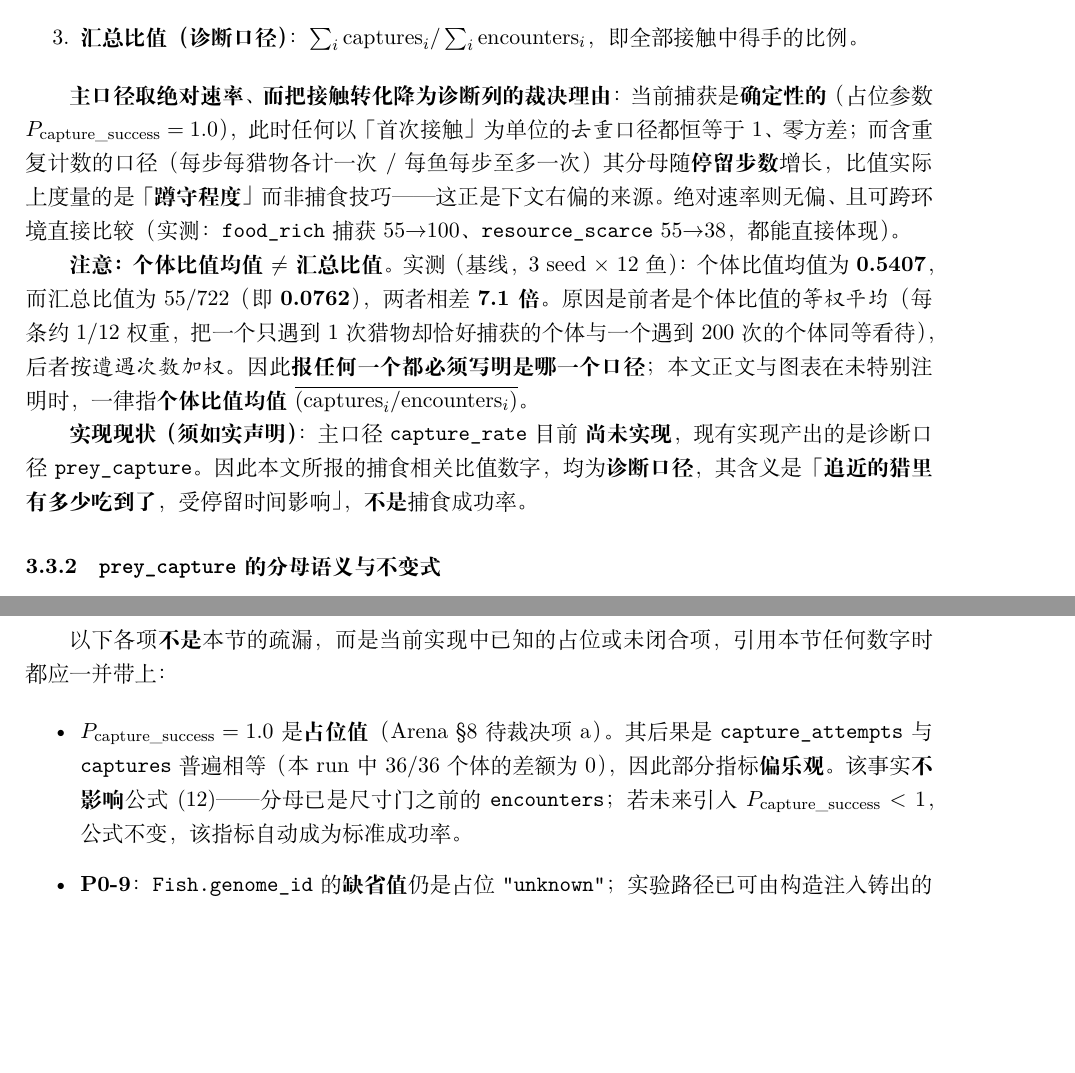
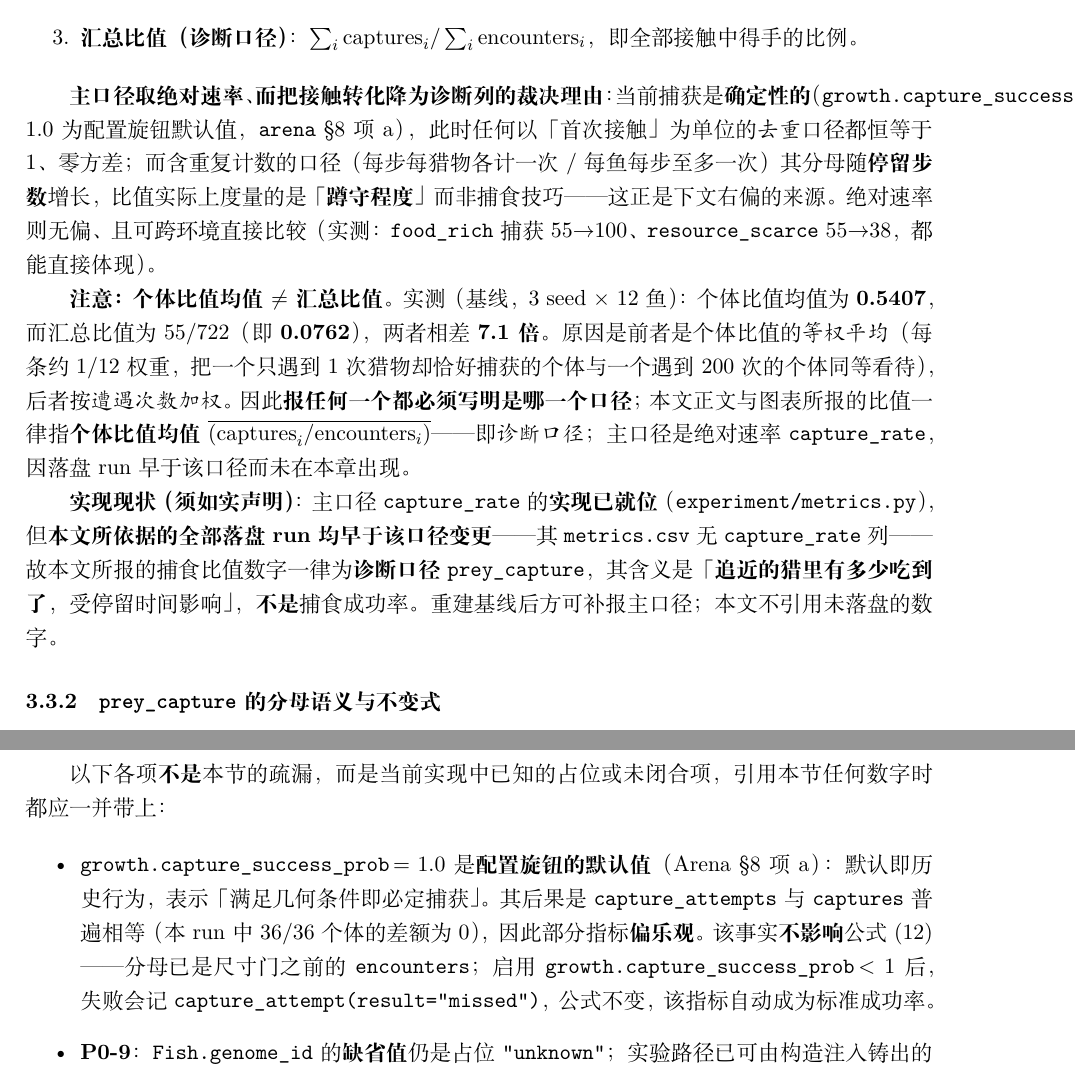
Before and after one commit to 54cwh/mathHackathon, a LaTeX document (paper/latex/main.tex, which reads paper/latex/sections/03-experiment.tex): two parts of pages 14 and 15 of 33, joined at a grey line, cut so that both start at the same text, the shorter picture padded with empty space. Compiled offline with XeLaTeX.

Commit message:
docs(paper,notes): 捕获成功率改述为 config 旋钮后，校正论文口径并登记落盘凭证落差
上游 `fdffca8` / `98be94f` 把 `P_capture_success` 改为 config 旋钮
`growth.capture_success_prob`（默认 1.0＝确定性，零行为），并把复合分的
捕食分量改为**条件式口径**（默认取主口径 `capture_rate`；启用随机化后取
`prey_capture`）。我 lane 内据此校正，并发现三处上游断言缺少落盘凭证。

论文校正（不引用未落盘的数字）
- `03-experiment.tex`：占位参数 → `growth.capture_success_prob = 1.0`（配置旋钮
  默认值，`arena §8 项 a`）；「主口径 `capture_rate` **尚未实现**」是**误述**，已改为
  「实现已就位（`experiment/metrics.py`），但**本文所依据的全部落盘 run 均早于
  该口径变更**——其 `metrics.csv` 无 `capture_rate` 列——故所报比值为诊断口径
  `prey_capture`；重建基线后方可补报主口径」。
- 默认口径句澄清：本章所报比值一律指个体比值均值（**诊断口径**），主口径是绝对速率。
- 缺口条目与 `06-limitations.tex` 标题（「占位参数」→「捕获确定性」）同步改写；
  修复路径写明「启用 `<1` 后失败记 `capture_attempt(result="missed")`、猎物存活」。
- `报告-骨架.md` 同步。

落盘凭证落差（登记，未越界）
- `results/runs/*/metrics.csv`（22 个 run）与 `results/tables/*_summary.json`（8 份）
  中 `capture_rate` 出现次数**均为 0**；`exp_env_*` 的 mtime 为 10:02 UTC，
  而 `98be94f` 提交于 12:16 UTC ⇒ 产物早于口径变更。
- 故 `实验与评价体系.md` §2.1「`metrics.csv`/`seed_summary.json` 均含 `capture_rate`」
  仅对变更后重跑成立；§2.1 的环境效应数字（21.3→27.3 / 21.3→10.7）无法从现存产物复现
  （现存 run 给 55→100 / 55→38，论文 §2.2 引的正是后者，可复现）。
- 已写入 `交接-给池伟豪-跨lane待办.md` §五，请其确认来源后再决定是否重跑四环境基线。

门禁与编译
- `ruff check .` → All checks passed!；`ruff format --check .` → 213 files already formatted
- `pytest -q` → 496 passed（较上轮 +2，来自上游 `fdffca8`），0 failed / 0 error
- `xelatex` ×2 → 0 错误 / 0 缺字 / 0 未定义引用，33 页

Co-Authored-By: Claude Code <noreply@anthropic.com>

```diff
--- a/paper/latex/sections/03-experiment.tex
+++ b/paper/latex/sections/03-experiment.tex
@@ -225,7 +225,7 @@ $n=3$ 时标准差本身不稳，故 $d$ 仅作指示。
 \end{enumerate}
 
 \textbf{主口径取绝对速率、而把接触转化降为诊断列的裁决理由}：
-当前捕获是\textbf{确定性的}（占位参数 $P_{\text{capture\_success}}=1.0$），
+当前捕获是\textbf{确定性的}（\texttt{growth.capture\_success\_prob}\,$=1.0$ 为配置旋钮默认值，\texttt{arena} \S8 项 a），
 此时任何以「首次接触」为单位的\emph{去重}口径都恒等于 1、零方差；
 而含重复计数的口径（每步每猎物各计一次 / 每鱼每步至多一次）其分母随\textbf{停留步数}
 增长，比值实际上度量的是「\textbf{蹲守程度}」而非捕食技巧——这正是下文右偏的来源。
@@ -237,13 +237,14 @@ $n=3$ 时标准差本身不稳，故 $d$ 仅作指示。
 两者相差 \textbf{7.1 倍}。原因是前者是个体比值的\emph{等权平均}（每条约 $1/12$ 权重，
 把一个只遇到 1 次猎物却恰好捕获的个体与一个遇到 200 次的个体同等看待），
 后者按\emph{遭遇次数加权}。因此\textbf{报任何一个都必须写明是哪一个口径}；
-本文正文与图表在未特别注明时，一律指\textbf{个体比值均值} $\overline{(\text{captures}_i/\text{encounters}_i)}$。
+本文正文与图表所报的比值一律指\textbf{个体比值均值} $\overline{(\text{captures}_i/\text{encounters}_i)}$——即\emph{诊断口径}；主口径是绝对速率 \texttt{capture\_rate}，因落盘 run 早于该口径而未在本章出现。
 
-\textbf{实现现状（须如实声明）}：主口径 \texttt{capture\_rate} 目前
-\textbf{尚未实现}，现有实现产出的是诊断口径 \texttt{prey\_capture}。
-因此本文所报的捕食相关比值数字，均为\textbf{诊断口径}，其含义是
+\textbf{实现现状（须如实声明）}：主口径 \texttt{capture\_rate} 的\textbf{实现已就位}
+（\texttt{experiment/metrics.py}），但\textbf{本文所依据的全部落盘 run 均早于该口径变更}
+——其 \texttt{metrics.csv} 无 \texttt{capture\_rate} 列——故本文所报的捕食比值数字
+一律为\textbf{诊断口径} \texttt{prey\_capture}，其含义是
 「\textbf{追近的猎里有多少吃到了}，受停留时间影响」，\textbf{不是}捕食成功率。
-
+重建基线后方可补报主口径；本文不引用未落盘的数字。
 \subsubsection{\texttt{prey\_capture} 的分母语义与不变式}
 
 \texttt{prey\_capture} 的定义为
@@ -302,12 +303,14 @@ $r_i=(E_i(T_i)-E_{\max})/T_i$，
 引用本节任何数字时都应一并带上：
 
 \begin{itemize}
-  \item $P_{\text{capture\_success}}=1.0$ 是\textbf{占位值}（Arena \S8 待裁决项 a）。
+  \item \texttt{growth.capture\_success\_prob}\,$=1.0$ 是\textbf{配置旋钮的默认值}
+        （Arena \S8 项 a）：默认即历史行为，表示「满足几何条件即必定捕获」。
         其后果是 \texttt{capture\_attempts} 与 \texttt{captures} 普遍相等
         （本 run 中 36/36 个体的差额为 0），因此部分指标\textbf{偏乐观}。
         该事实\textbf{不影响}公式 \eqref{eq:prey-capture}——分母已是尺寸门之前的
-        \texttt{encounters}；若未来引入 $P_{\text{capture\_success}}<1$，
-        公式不变，该指标自动成为标准成功率。
+        \texttt{encounters}；启用 \texttt{growth.capture\_success\_prob}\,$<1$ 后，
+        失败会记 \texttt{capture\_attempt(result="missed")}，公式不变，
+        该指标自动成为标准成功率。
   \item \textbf{P0-9}：\texttt{Fish.genome\_id} 的\textbf{缺省值}仍是占位
         \texttt{"unknown"}；实验路径已可由构造注入铸出的 \texttt{genome\_id}
         （\texttt{scripts/run\_arena.py} 经 \texttt{core/ids.py::mint\_id}，纯函数、确定性）。
```
Also changed, not shown: paper/latex/sections/06-limitations.tex (+7 -5 lines), paper/报告-骨架.md (+1 -1 lines), research/notes/交接-给池伟豪-跨lane待办.md (+22 -0 lines), paper/latex/sections/03-experiment.tex (2 more changed lines).
